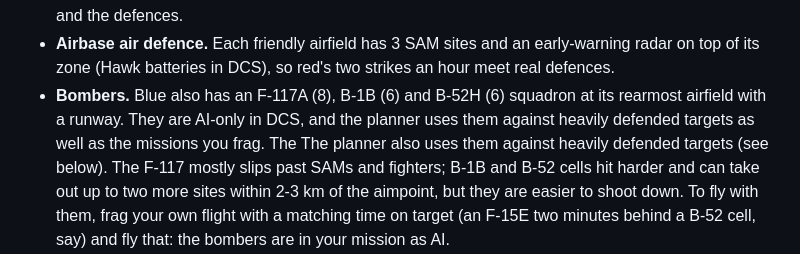
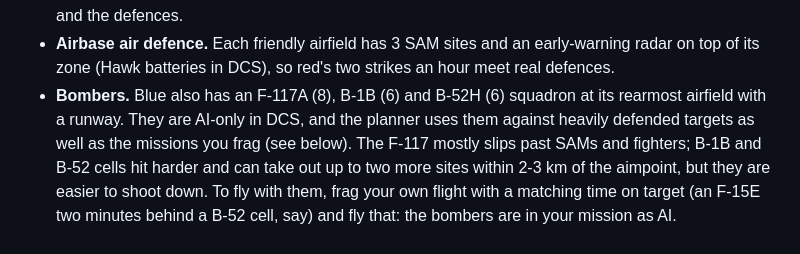
Before and after one commit to AIProductForge/dcs-mission-builder, a Markdown page: README.md, the part around the change. Drawn GitHub-style.

Commit message:
README: remove duplicated sentence
Co-Authored-By: Claude Opus 5.5 <noreply@anthropic.com>

```diff
--- a/README.md
+++ b/README.md
@@ -117,8 +117,7 @@ spirit of Falcon BMS's dynamic campaign:
 - **Airbase air defence.** Each friendly airfield has 3 SAM sites and an early-warning radar on top
   of its zone (Hawk batteries in DCS), so red's two strikes an hour meet real defences.
 - **Bombers.** Blue also has an F-117A (8), B-1B (6) and B-52H (6) squadron at its rearmost
-  airfield with a runway. They are AI-only in DCS, and the planner uses them against heavily defended targets as well as the missions you frag. The
-  The planner also uses them against heavily defended targets (see below). The
+  airfield with a runway. They are AI-only in DCS, and the planner uses them against heavily defended targets as well as the missions you frag (see below). The
   F-117 mostly slips past SAMs and fighters; B-1B and B-52 cells hit harder and can take out up
   to two more sites within 2-3 km of the aimpoint, but they are easier to shoot down. To fly
   with them, frag your own flight with a matching time on target (an F-15E two minutes
```
